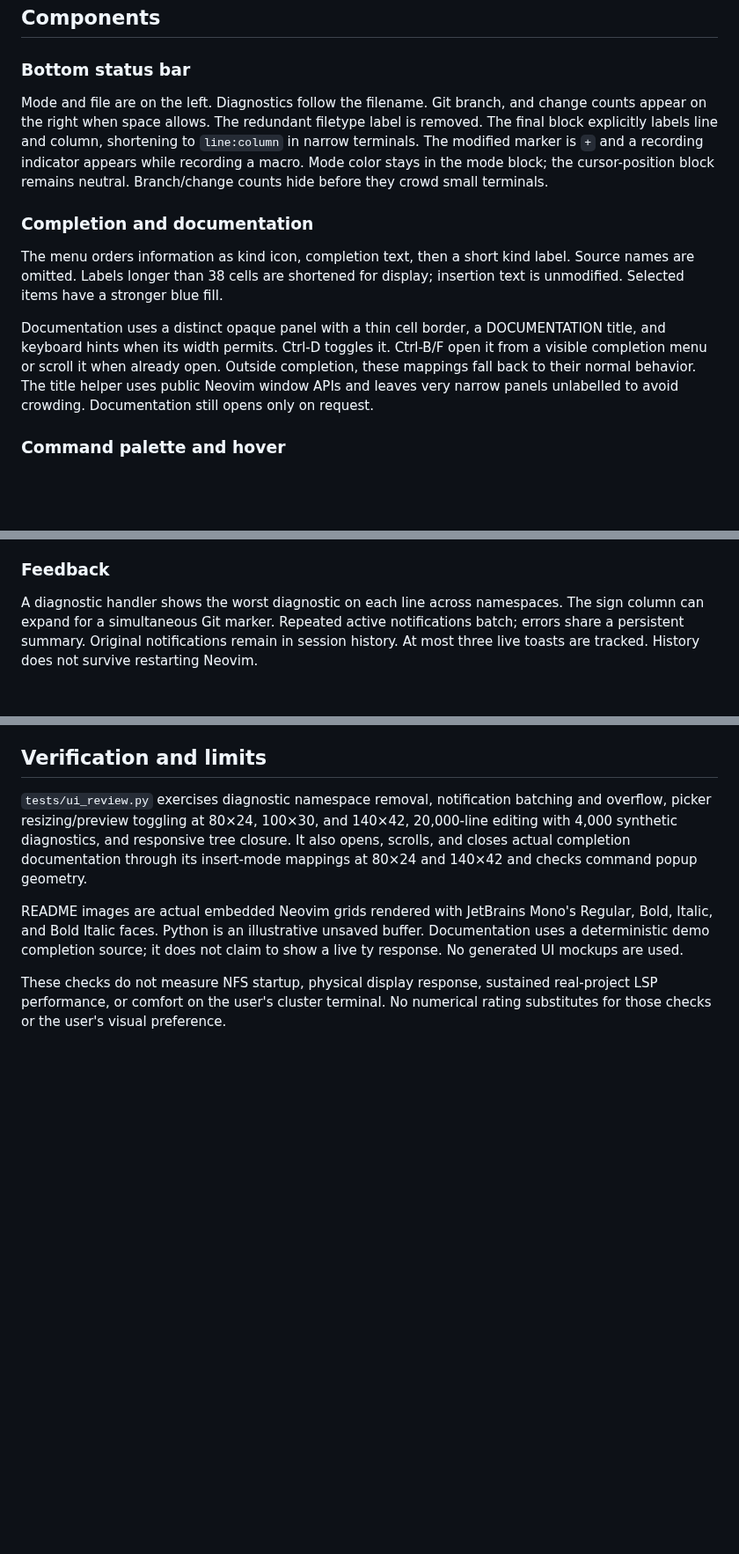
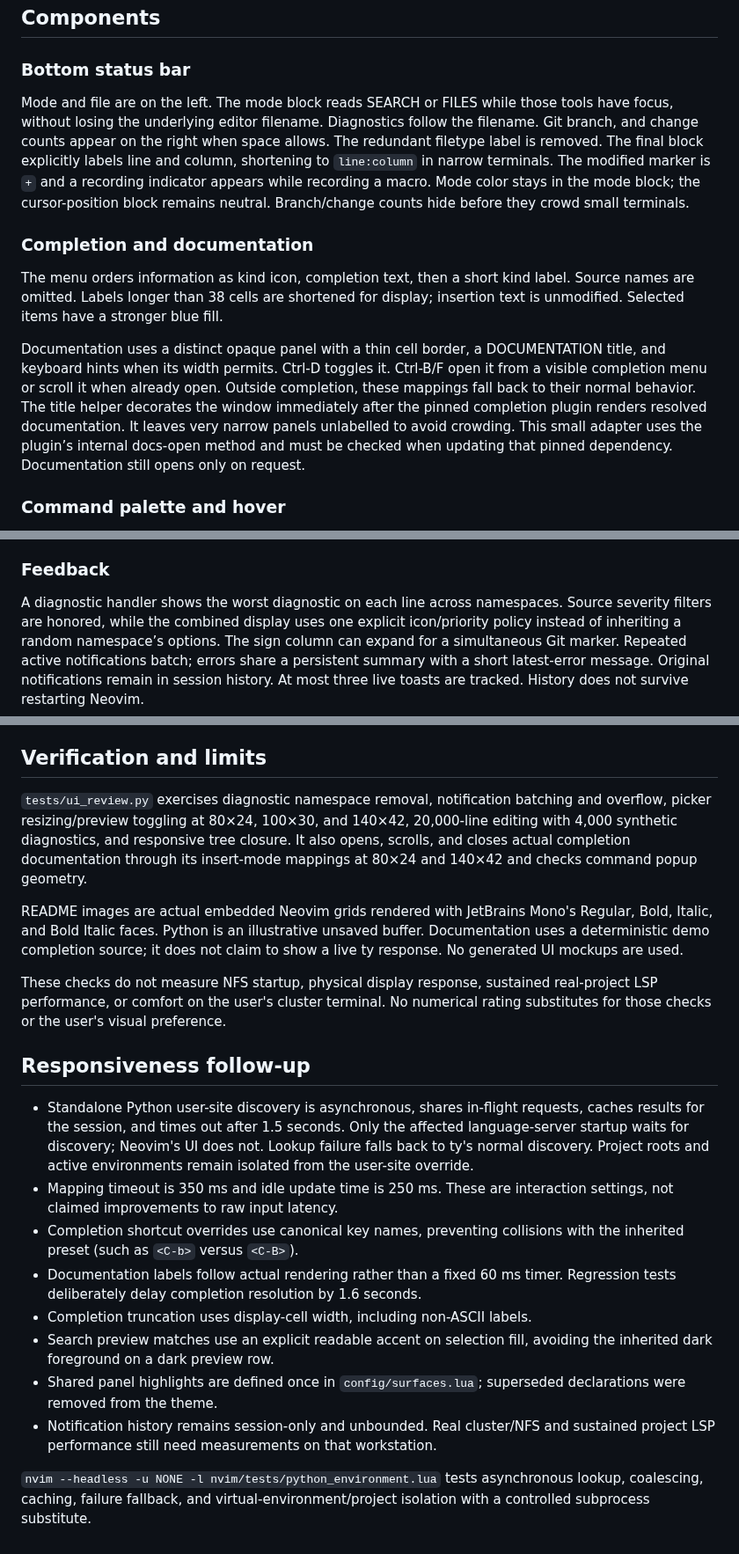
Before and after one commit to laghzal49/1337-session, a Markdown page: nvim/DESIGN.md, 3 parts joined by grey strips. Shown at 88% size. GitHub-like rendering; blank space fills up the shorter version.

```diff
--- a/nvim/DESIGN.md
+++ b/nvim/DESIGN.md
@@ -60,7 +60,8 @@ a language icon beside an already visible file name.
 
 ### Bottom status bar
 
-Mode and file are on the left. Diagnostics follow the filename. Git branch,
+Mode and file are on the left. The mode block reads SEARCH or FILES while
+those tools have focus, without losing the underlying editor filename. Diagnostics follow the filename. Git branch,
 and change counts appear on the right when space allows. The redundant
 filetype label is removed. The final
 block explicitly labels line and column, shortening to `line:column` in
@@ -79,8 +80,10 @@ Documentation uses a distinct opaque panel with a thin cell border, a
 DOCUMENTATION title, and keyboard hints when its width permits. Ctrl-D toggles
 it. Ctrl-B/F open it from a visible completion menu or scroll it when already
 open. Outside completion, these mappings fall back to their normal behavior.
-The title helper uses public Neovim window APIs and leaves very narrow panels
-unlabelled to avoid crowding. Documentation still opens only on request.
+The title helper decorates the window immediately after the pinned completion
+plugin renders resolved documentation. It leaves very narrow panels unlabelled
+to avoid crowding. This small adapter uses the plugin’s internal docs-open
+method and must be checked when updating that pinned dependency. Documentation still opens only on request.
 
 ### Command palette and hover
 
@@ -114,8 +117,11 @@ editing begins.
 ### Feedback
 
 A diagnostic handler shows the worst diagnostic on each line across namespaces.
+Source severity filters are honored, while the combined display uses one
+explicit icon/priority policy instead of inheriting a random namespace’s options.
 The sign column can expand for a simultaneous Git marker. Repeated active
-notifications batch; errors share a persistent summary. Original notifications
+notifications batch; errors share a persistent summary with a short latest-error
+message. Original notifications
 remain in session history. At most three live toasts are tracked. History does
 not survive restarting Neovim.
 
@@ -135,3 +141,29 @@ claim to show a live ty response. No generated UI mockups are used.
 These checks do not measure NFS startup, physical display response, sustained
 real-project LSP performance, or comfort on the user's cluster terminal. No
 numerical rating substitutes for those checks or the user's visual preference.
+
+
+## Responsiveness follow-up
+
+- Standalone Python user-site discovery is asynchronous, shares in-flight requests,
+  caches results for the session, and times out after 1.5 seconds. Only the affected
+  language-server startup waits for discovery; Neovim's UI does not. Lookup failure
+  falls back to ty's normal discovery. Project roots and active environments remain
+  isolated from the user-site override.
+- Mapping timeout is 350 ms and idle update time is 250 ms. These are interaction
+  settings, not claimed improvements to raw input latency.
+- Completion shortcut overrides use canonical key names, preventing collisions
+  with the inherited preset (such as `<C-b>` versus `<C-B>`).
+- Documentation labels follow actual rendering rather than a fixed 60 ms
+  timer. Regression tests deliberately delay completion resolution by 1.6 seconds.
+- Completion truncation uses display-cell width, including non-ASCII labels.
+- Search preview matches use an explicit readable accent on selection fill,
+  avoiding the inherited dark foreground on a dark preview row.
+- Shared panel highlights are defined once in `config/surfaces.lua`; superseded
+  declarations were removed from the theme.
+- Notification history remains session-only and unbounded. Real cluster/NFS and
+  sustained project LSP performance still need measurements on that workstation.
+
+`nvim --headless -u NONE -l nvim/tests/python_environment.lua` tests asynchronous
+lookup, coalescing, caching, failure fallback, and virtual-environment/project
+isolation with a controlled subprocess substitute.
```
Also changed, not shown: other parts of nvim/DESIGN.md (+1 -1 lines), nvim/README.md (+11 -1 lines), nvim/assets/perfect-black.png, 12 other files.
